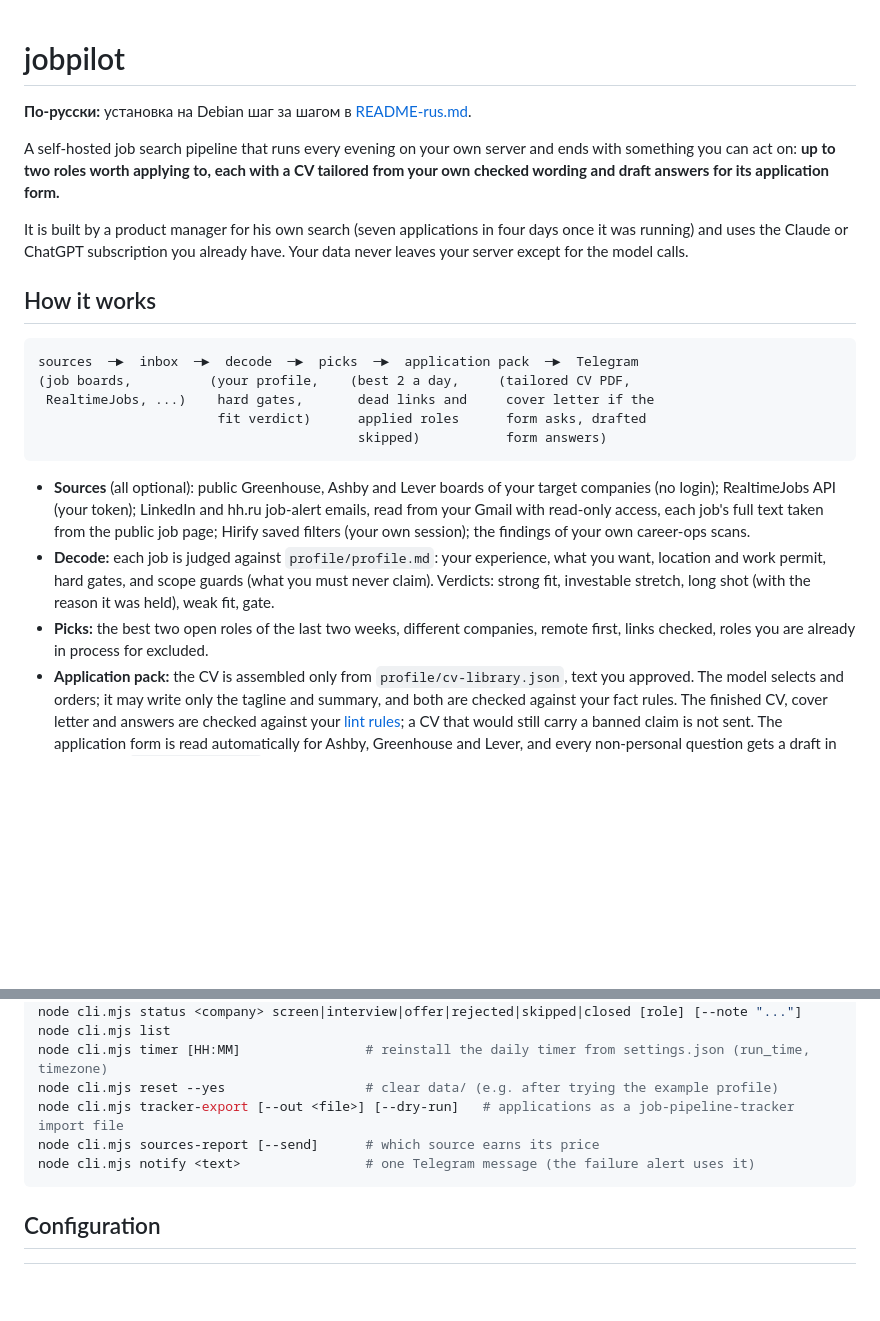
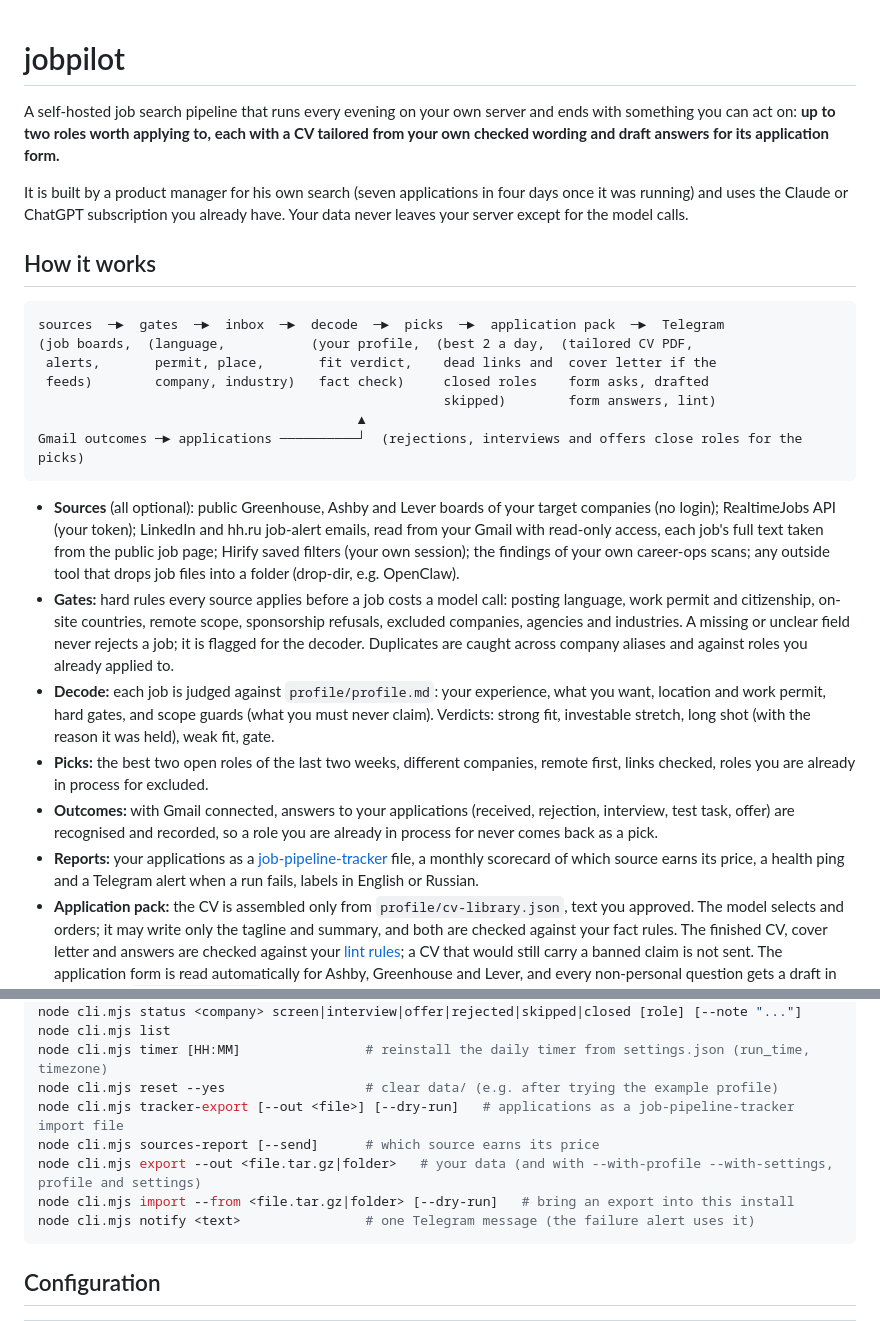
Before and after one commit to Dreamkeeper/cometscout, a Markdown page: README.md, 2 parts joined by grey strips. Rendered like a GitHub page; blank space fills up the shorter version.

````diff
--- a/README.md
+++ b/README.md
@@ -1,6 +1,4 @@
 # jobpilot
-
-**По-русски:** установка на Debian шаг за шагом в [README-rus.md](README-rus.md).
 
 A self-hosted job search pipeline that runs every evening on your own server and ends with something you can act on: **up to two roles worth applying to, each with a CV tailored from your own checked wording and draft answers for its application form.**
 
@@ -9,16 +7,21 @@ It is built by a product manager for his own search (seven applications in four
 ## How it works
 
 ```
-sources  ─►  inbox  ─►  decode  ─►  picks  ─►  application pack  ─►  Telegram
-(job boards,          (your profile,    (best 2 a day,     (tailored CV PDF,
- RealtimeJobs, ...)    hard gates,       dead links and     cover letter if the
-                       fit verdict)      applied roles      form asks, drafted
-                                         skipped)           form answers)
+sources  ─►  gates  ─►  inbox  ─►  decode  ─►  picks  ─►  application pack  ─►  Telegram
+(job boards,  (language,           (your profile,  (best 2 a day,  (tailored CV PDF,
+ alerts,       permit, place,       fit verdict,    dead links and  cover letter if the
+ feeds)        company, industry)   fact check)     closed roles    form asks, drafted
+                                                    skipped)        form answers, lint)
+                                         ▲
+Gmail outcomes ─► applications ──────────┘  (rejections, interviews and offers close roles for the picks)
 ```
 
-- **Sources** (all optional): public Greenhouse, Ashby and Lever boards of your target companies (no login); RealtimeJobs API (your token); LinkedIn and hh.ru job-alert emails, read from your Gmail with read-only access, each job's full text taken from the public job page; Hirify saved filters (your own session); the findings of your own career-ops scans.
+- **Sources** (all optional): public Greenhouse, Ashby and Lever boards of your target companies (no login); RealtimeJobs API (your token); LinkedIn and hh.ru job-alert emails, read from your Gmail with read-only access, each job's full text taken from the public job page; Hirify saved filters (your own session); the findings of your own career-ops scans; any outside tool that drops job files into a folder (drop-dir, e.g. OpenClaw).
+- **Gates:** hard rules every source applies before a job costs a model call: posting language, work permit and citizenship, on-site countries, remote scope, sponsorship refusals, excluded companies, agencies and industries. A missing or unclear field never rejects a job; it is flagged for the decoder. Duplicates are caught across company aliases and against roles you already applied to.
 - **Decode:** each job is judged against `profile/profile.md`: your experience, what you want, location and work permit, hard gates, and scope guards (what you must never claim). Verdicts: strong fit, investable stretch, long shot (with the reason it was held), weak fit, gate.
 - **Picks:** the best two open roles of the last two weeks, different companies, remote first, links checked, roles you are already in process for excluded.
+- **Outcomes:** with Gmail connected, answers to your applications (received, rejection, interview, test task, offer) are recognised and recorded, so a role you are already in process for never comes back as a pick.
+- **Reports:** your applications as a [job-pipeline-tracker](https://github.com/Dreamkeeper/job-pipeline-tracker) file, a monthly scorecard of which source earns its price, a health ping and a Telegram alert when a run fails, labels in English or Russian.
 - **Application pack:** the CV is assembled only from `profile/cv-library.json`, text you approved. The model selects and orders; it may write only the tagline and summary, and both are checked against your fact rules. The finished CV, cover letter and answers are checked against your [lint rules](#lint-rules); a CV that would still carry a banned claim is not sent. The application form is read automatically for Ashby, Greenhouse and Lever, and every non-personal question gets a draft in your voice (`profile/voice.md`). Sections and company blocks are kept whole across the page break whenever two pages have room (the pack says so when they do not). A "check before sending" list names every decision that is yours (salary, location, gaps).
 
 ## Quick start
@@ -47,6 +50,8 @@ node cli.mjs timer [HH:MM]                # reinstall the daily timer from setti
 node cli.mjs reset --yes                  # clear data/ (e.g. after trying the example profile)
 node cli.mjs tracker-export [--out <file>] [--dry-run]   # applications as a job-pipeline-tracker import file
 node cli.mjs sources-report [--send]      # which source earns its price
+node cli.mjs export --out <file.tar.gz|folder>   # your data (and with --with-profile --with-settings, profile and settings)
+node cli.mjs import --from <file.tar.gz|folder> [--dry-run]   # bring an export into this install
 node cli.mjs notify <text>                # one Telegram message (the failure alert uses it)
 ```
 
````
Also changed, not shown: other parts of README.md (+30 -2 lines), INSTALL.md (added, +176 -0 lines), ROADMAP.md (+3 -2 lines).
